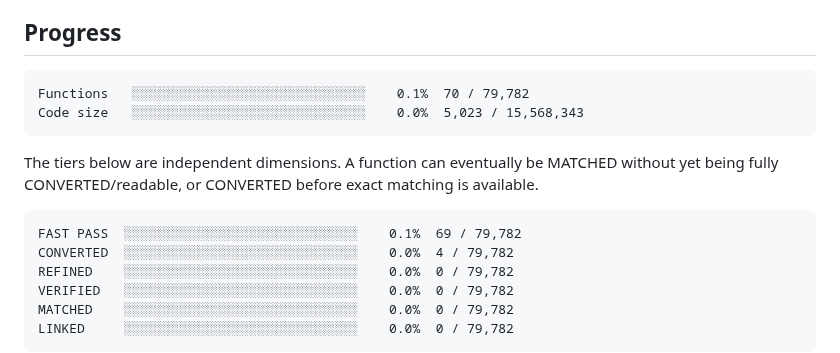
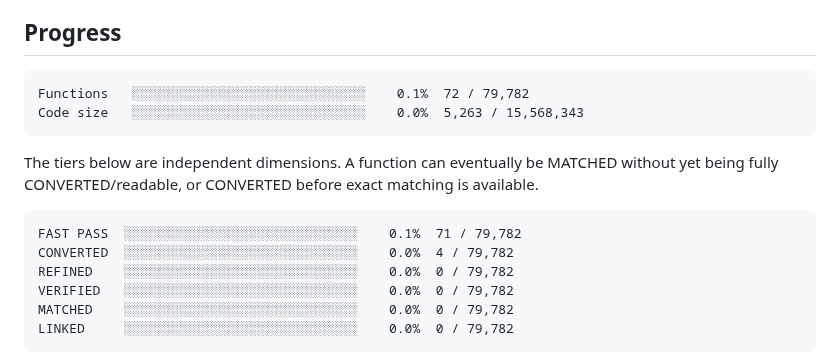
Before and after one commit to Putxo/BioHazard-V-Resurrection, a Markdown page: README.md, the part around the change. GitHub-like rendering.

Commit message:
Publish fast-pass 71 dashboard

````diff
--- a/README.md
+++ b/README.md
@@ -8,8 +8,8 @@ From-scratch Resident Evil 5 PC 1.1.0 Dev decompilation/reimplementation project
 
 <!-- progress:start -->
 ```
-Functions   ░░░░░░░░░░░░░░░░░░░░░░░░░░░░░░    0.1%  70 / 79,782
-Code size   ░░░░░░░░░░░░░░░░░░░░░░░░░░░░░░    0.0%  5,023 / 15,568,343
+Functions   ░░░░░░░░░░░░░░░░░░░░░░░░░░░░░░    0.1%  72 / 79,782
+Code size   ░░░░░░░░░░░░░░░░░░░░░░░░░░░░░░    0.0%  5,263 / 15,568,343
 ```
 <!-- progress:end -->
 
@@ -17,7 +17,7 @@ The tiers below are independent dimensions. A function can eventually be MATCHED
 
 <!-- tiers:start -->
 ```
-FAST PASS  ░░░░░░░░░░░░░░░░░░░░░░░░░░░░░░    0.1%  69 / 79,782
+FAST PASS  ░░░░░░░░░░░░░░░░░░░░░░░░░░░░░░    0.1%  71 / 79,782
 CONVERTED  ░░░░░░░░░░░░░░░░░░░░░░░░░░░░░░    0.0%  4 / 79,782
 REFINED    ░░░░░░░░░░░░░░░░░░░░░░░░░░░░░░    0.0%  0 / 79,782
 VERIFIED   ░░░░░░░░░░░░░░░░░░░░░░░░░░░░░░    0.0%  0 / 79,782
````
